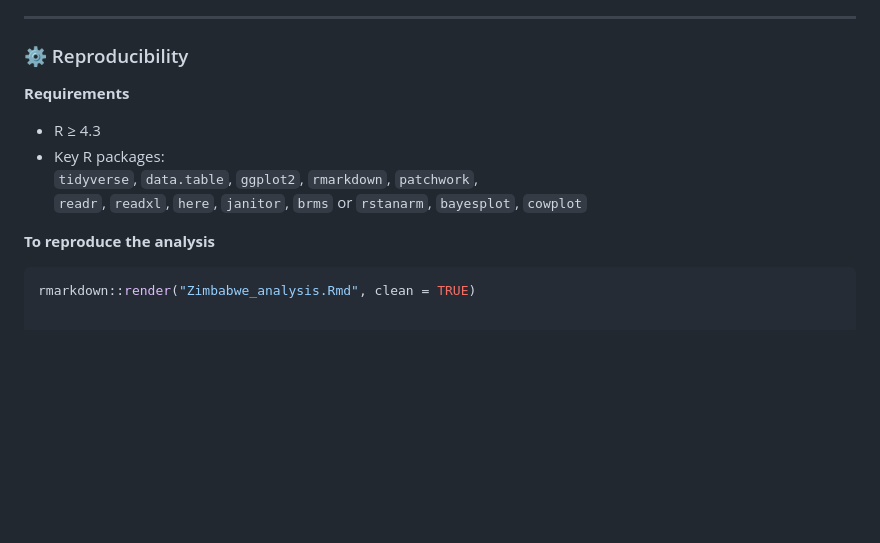
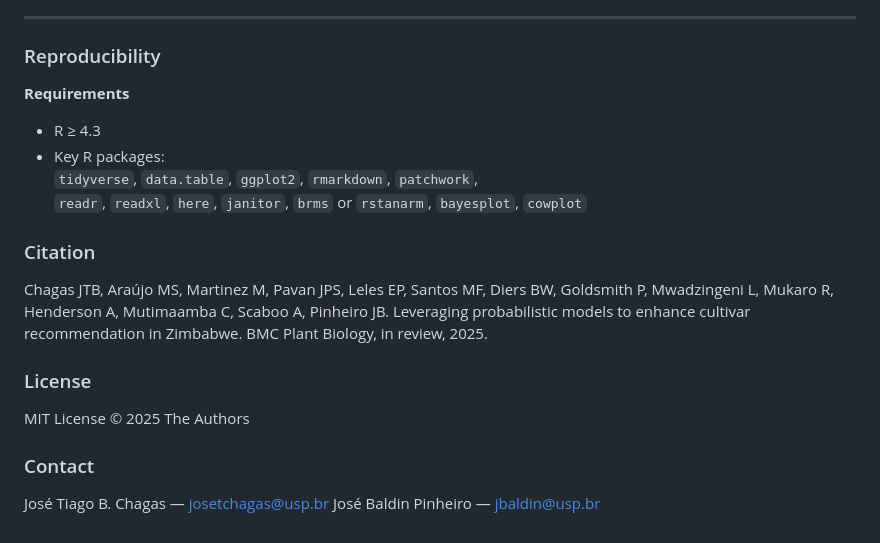
Before and after one commit to tiagobchagas/Zimbabwe_trials, a Markdown page: README.md, the part around the change. GitHub-like rendering; blank space fills up the shorter version.

````diff
--- a/README.md
+++ b/README.md
@@ -31,7 +31,7 @@ The BPSI identified ten varieties with high probabilities of superior performanc
 
 ---
 
-### ⚙️ Reproducibility
+### Reproducibility
 
 **Requirements**
 - R ≥ 4.3
@@ -39,6 +39,18 @@ The BPSI identified ten varieties with high probabilities of superior performanc
   `tidyverse`, `data.table`, `ggplot2`, `rmarkdown`, `patchwork`,
   `readr`, `readxl`, `here`, `janitor`, `brms` or `rstanarm`, `bayesplot`, `cowplot`
 
-**To reproduce the analysis**
-```r
-rmarkdown::render("Zimbabwe_analysis.Rmd", clean = TRUE)
+### Citation
+
+Chagas JTB, Araújo MS, Martinez M, Pavan JPS, Leles EP, Santos MF,
+Diers BW, Goldsmith P, Mwadzingeni L, Mukaro R, Henderson A,
+Mutimaamba C, Scaboo A, Pinheiro JB.
+Leveraging probabilistic models to enhance cultivar recommendation in Zimbabwe.
+BMC Plant Biology, in review, 2025.
+
+### License
+
+MIT License © 2025 The Authors
+
+### Contact
+José Tiago B. Chagas — josetchagas@usp.br
+José Baldin Pinheiro — jbaldin@usp.br
````
